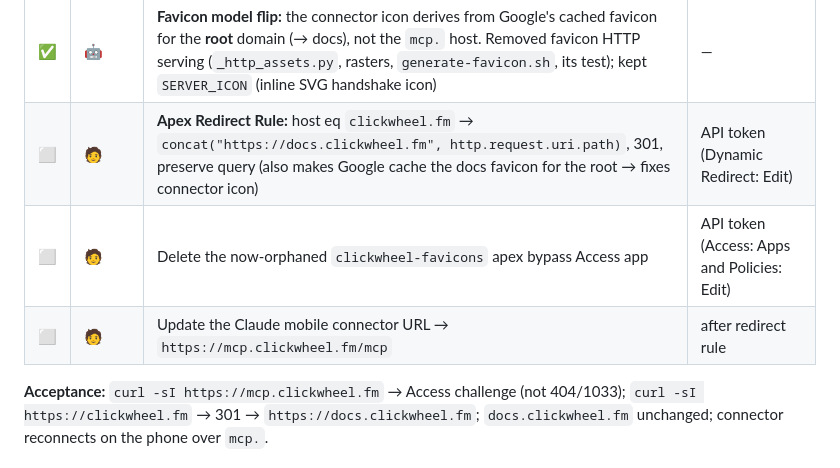
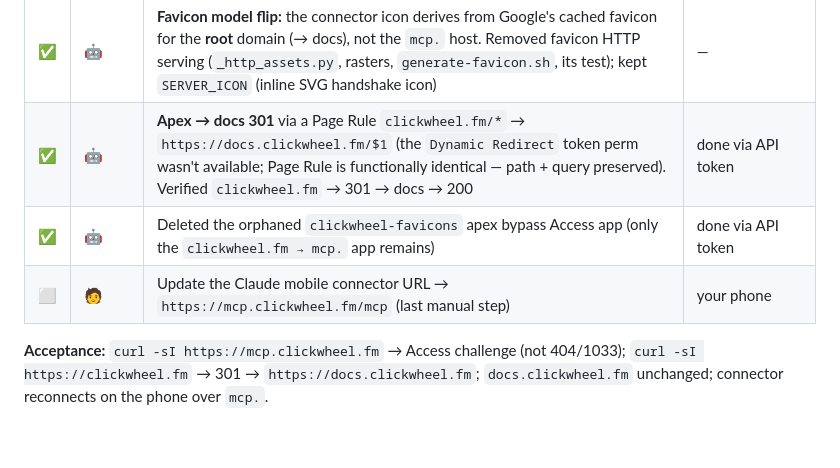
Before and after one commit to pdugan20/clickwheel, a Markdown page: docs/mcp/remote-mobile-access-tracker.md, the part around the change. GitHub-like rendering; blank space fills up the shorter version.

Commit message:
docs(mcp): mark apex redirect + favicon-app cleanup done in tracker (#72)
Apex clickwheel.fm now 301-redirects to docs.clickwheel.fm via a Page Rule
(Dynamic Redirect token perm wasn't available; functionally identical). The
orphaned clickwheel-favicons Access app is deleted. Only the phone connector
URL update remains.

Co-Authored-By: Claude Opus 4.8 (1M context) <noreply@anthropic.com>

```diff
--- a/docs/mcp/remote-mobile-access-tracker.md
+++ b/docs/mcp/remote-mobile-access-tracker.md
@@ -194,9 +194,9 @@ wired into the tunnel ingress.
 | ✅  | 🧑    | **Cloudflare Access:** repoint the existing self-hosted app's destination `clickwheel.fm` → `mcp.clickwheel.fm` (keeps Managed OAuth + redirect URI; protects `mcp.` and un-gates the apex) | dashboard (Access perms) — done                  |
 | ✅  | 🤖    | Restart cloudflared + MCP LaunchAgents to apply staged configs; verified `mcp.` reaches the tunnel behind Access (edge 401; local host-guard correct) | —                                                |
 | ✅  | 🤖    | **Favicon model flip:** the connector icon derives from Google's cached favicon for the **root** domain (→ docs), not the `mcp.` host. Removed favicon HTTP serving (`_http_assets.py`, rasters, `generate-favicon.sh`, its test); kept `SERVER_ICON` (inline SVG handshake icon) | —                                                |
-| ⬜  | 🧑    | **Apex Redirect Rule:** host eq `clickwheel.fm` → `concat("https://docs.clickwheel.fm", http.request.uri.path)`, 301, preserve query (also makes Google cache the docs favicon for the root → fixes connector icon) | API token (Dynamic Redirect: Edit)               |
-| ⬜  | 🧑    | Delete the now-orphaned `clickwheel-favicons` apex bypass Access app                                                 | API token (Access: Apps and Policies: Edit)      |
-| ⬜  | 🧑    | Update the Claude mobile connector URL → `https://mcp.clickwheel.fm/mcp`                                             | after redirect rule                              |
+| ✅  | 🤖    | **Apex → docs 301** via a Page Rule `clickwheel.fm/*` → `https://docs.clickwheel.fm/$1` (the `Dynamic Redirect` token perm wasn't available; Page Rule is functionally identical — path + query preserved). Verified `clickwheel.fm` → 301 → docs → 200 | done via API token                               |
+| ✅  | 🤖    | Deleted the orphaned `clickwheel-favicons` apex bypass Access app (only the `clickwheel.fm → mcp.` app remains)      | done via API token                               |
+| ⬜  | 🧑    | Update the Claude mobile connector URL → `https://mcp.clickwheel.fm/mcp` (last manual step)                          | your phone                                       |
 
 **Acceptance:** `curl -sI https://mcp.clickwheel.fm` → Access challenge (not 404/1033);
 `curl -sI https://clickwheel.fm` → 301 → `https://docs.clickwheel.fm`;
```
